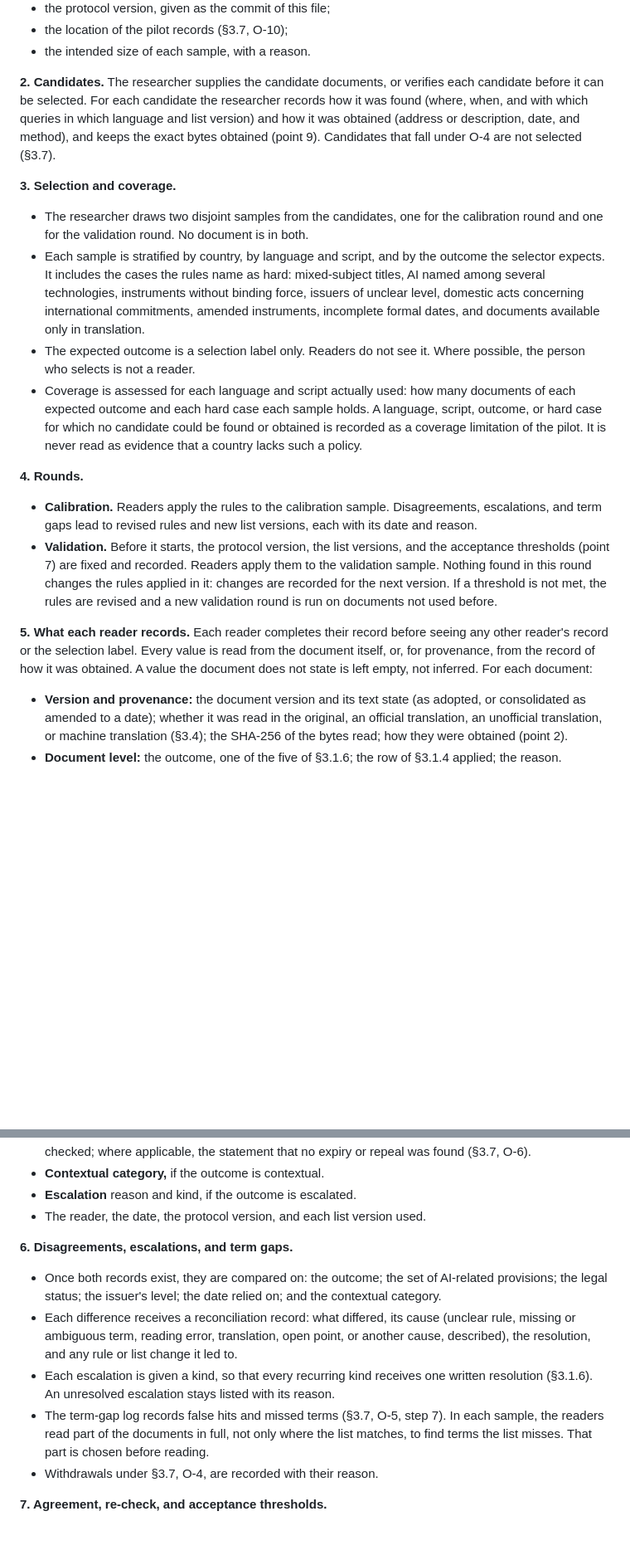
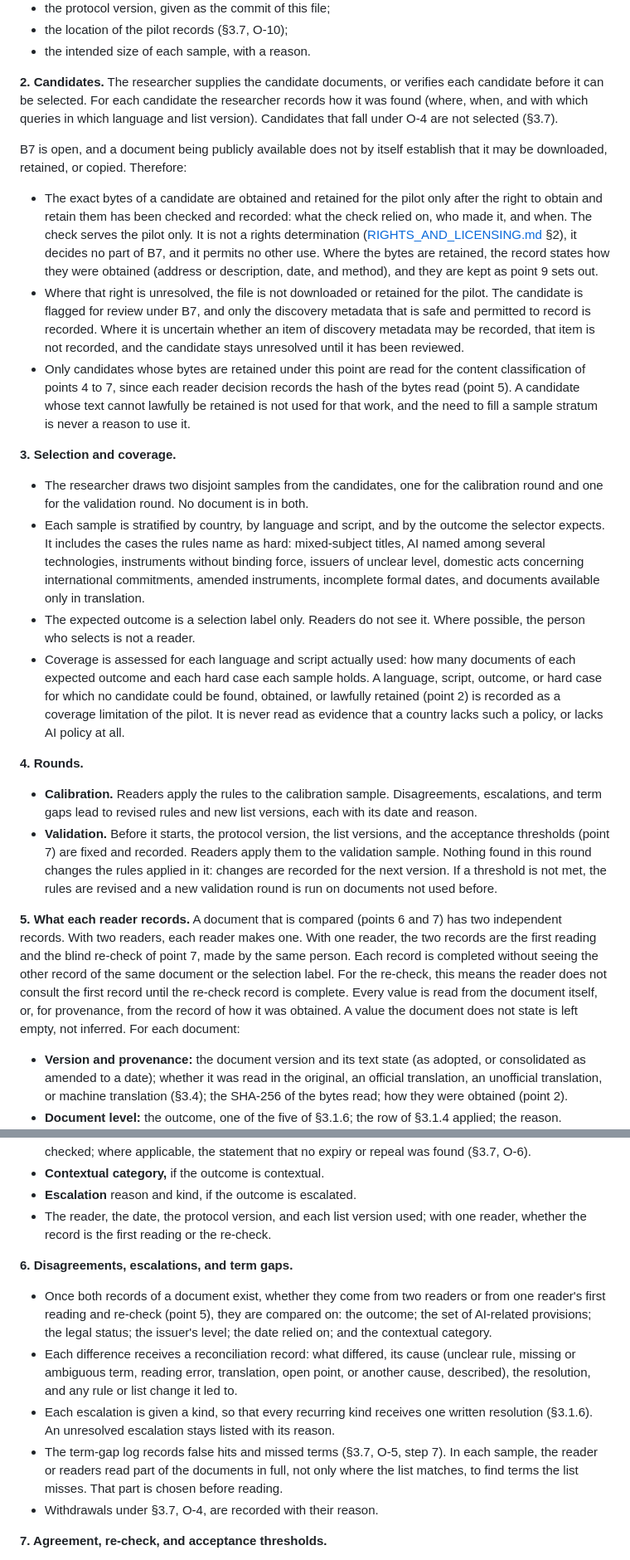
Before and after one commit to kldidar/caipo, a Markdown page: docs/RESEARCH_PROTOCOL.md, 2 parts joined by grey strips. Shown at 83% size. GitHub-like rendering; blank space fills up the shorter version.

```diff
--- a/docs/RESEARCH_PROTOCOL.md
+++ b/docs/RESEARCH_PROTOCOL.md
@@ -448,21 +452,27 @@ The questions in §2 are not revised here. The revised questions must satisfy th
 - the location of the pilot records (§3.7, O-10);
 - the intended size of each sample, with a reason.
 
-**2. Candidates.** The researcher supplies the candidate documents, or verifies each candidate before it can be selected. For each candidate the researcher records how it was found (where, when, and with which queries in which language and list version) and how it was obtained (address or description, date, and method), and keeps the exact bytes obtained (point 9). Candidates that fall under O-4 are not selected (§3.7).
+**2. Candidates.** The researcher supplies the candidate documents, or verifies each candidate before it can be selected. For each candidate the researcher records how it was found (where, when, and with which queries in which language and list version). Candidates that fall under O-4 are not selected (§3.7).
+
+B7 is open, and a document being publicly available does not by itself establish that it may be downloaded, retained, or copied. Therefore:
+
+- The exact bytes of a candidate are obtained and retained for the pilot only after the right to obtain and retain them has been checked and recorded: what the check relied on, who made it, and when. The check serves the pilot only. It is not a rights determination ([RIGHTS_AND_LICENSING.md](RIGHTS_AND_LICENSING.md) §2), it decides no part of B7, and it permits no other use. Where the bytes are retained, the record states how they were obtained (address or description, date, and method), and they are kept as point 9 sets out.
+- Where that right is unresolved, the file is not downloaded or retained for the pilot. The candidate is flagged for review under B7, and only the discovery metadata that is safe and permitted to record is recorded. Where it is uncertain whether an item of discovery metadata may be recorded, that item is not recorded, and the candidate stays unresolved until it has been reviewed.
+- Only candidates whose bytes are retained under this point are read for the content classification of points 4 to 7, since each reader decision records the hash of the bytes read (point 5). A candidate whose text cannot lawfully be retained is not used for that work, and the need to fill a sample stratum is never a reason to use it.
 
 **3. Selection and coverage.**
 
 - The researcher draws two disjoint samples from the candidates, one for the calibration round and one for the validation round. No document is in both.
 - Each sample is stratified by country, by language and script, and by the outcome the selector expects. It includes the cases the rules name as hard: mixed-subject titles, AI named among several technologies, instruments without binding force, issuers of unclear level, domestic acts concerning international commitments, amended instruments, incomplete formal dates, and documents available only in translation.
 - The expected outcome is a selection label only. Readers do not see it. Where possible, the person who selects is not a reader.
-- Coverage is assessed for each language and script actually used: how many documents of each expected outcome and each hard case each sample holds. A language, script, outcome, or hard case for which no candidate could be found or obtained is recorded as a coverage limitation of the pilot. It is never read as evidence that a country lacks such a policy.
+- Coverage is assessed for each language and script actually used: how many documents of each expected outcome and each hard case each sample holds. A language, script, outcome, or hard case for which no candidate could be found, obtained, or lawfully retained (point 2) is recorded as a coverage limitation of the pilot. It is never read as evidence that a country lacks such a policy, or lacks AI policy at all.
 
 **4. Rounds.**
 
 - **Calibration.** Readers apply the rules to the calibration sample. Disagreements, escalations, and term gaps lead to revised rules and new list versions, each with its date and reason.
 - **Validation.** Before it starts, the protocol version, the list versions, and the acceptance thresholds (point 7) are fixed and recorded. Readers apply them to the validation sample. Nothing found in this round changes the rules applied in it: changes are recorded for the next version. If a threshold is not met, the rules are revised and a new validation round is run on documents not used before.
 
-**5. What each reader records.** Each reader completes their record before seeing any other reader's record or the selection label. Every value is read from the document itself, or, for provenance, from the record of how it was obtained. A value the document does not state is left empty, not inferred. For each document:
+**5. What each reader records.** A document that is compared (points 6 and 7) has two independent records. With two readers, each reader makes one. With one reader, the two records are the first reading and the blind re-check of point 7, made by the same person. Each record is completed without seeing the other record of the same document or the selection label. For the re-check, this means the reader does not consult the first record until the re-check record is complete. Every value is read from the document itself, or, for provenance, from the record of how it was obtained. A value the document does not state is left empty, not inferred. For each document:
 
 - **Version and provenance:** the document version and its text state (as adopted, or consolidated as amended to a date); whether it was read in the original, an official translation, an unofficial translation, or machine translation (§3.4); the SHA-256 of the bytes read; how they were obtained (point 2).
 - **Document level:** the outcome, one of the five of §3.1.6; the row of §3.1.4 applied; the reason.
@@ -472,14 +482,14 @@ The questions in §2 are not revised here. The revised questions must satisfy th
 - **Dates:** each formal date found, with its locator; the date relied on; where and when the dates were checked; where applicable, the statement that no expiry or repeal was found (§3.7, O-6).
 - **Contextual category,** if the outcome is contextual.
 - **Escalation** reason and kind, if the outcome is escalated.
-- The reader, the date, the protocol version, and each list version used.
+- The reader, the date, the protocol version, and each list version used; with one reader, whether the record is the first reading or the re-check.
 
 **6. Disagreements, escalations, and term gaps.**
 
-- Once both records exist, they are compared on: the outcome; the set of AI-related provisions; the legal status; the issuer's level; the date relied on; and the contextual category.
+- Once both records of a document exist, whether they come from two readers or from one reader's first reading and re-check (point 5), they are compared on: the outcome; the set of AI-related provisions; the legal status; the issuer's level; the date relied on; and the contextual category.
 - Each difference receives a reconciliation record: what differed, its cause (unclear rule, missing or ambiguous term, reading error, translation, open point, or another cause, described), the resolution, and any rule or list change it led to.
 - Each escalation is given a kind, so that every recurring kind receives one written resolution (§3.1.6). An unresolved escalation stays listed with its reason.
-- The term-gap log records false hits and missed terms (§3.7, O-5, step 7). In each sample, the readers read part of the documents in full, not only where the list matches, to find terms the list misses. That part is chosen before reading.
+- The term-gap log records false hits and missed terms (§3.7, O-5, step 7). In each sample, the reader or readers read part of the documents in full, not only where the list matches, to find terms the list misses. That part is chosen before reading.
 - Withdrawals under §3.7, O-4, are recorded with their reason.
 
 **7. Agreement, re-check, and acceptance thresholds.**
```
Also changed, not shown: other parts of docs/RESEARCH_PROTOCOL.md (+13 -9 lines).
